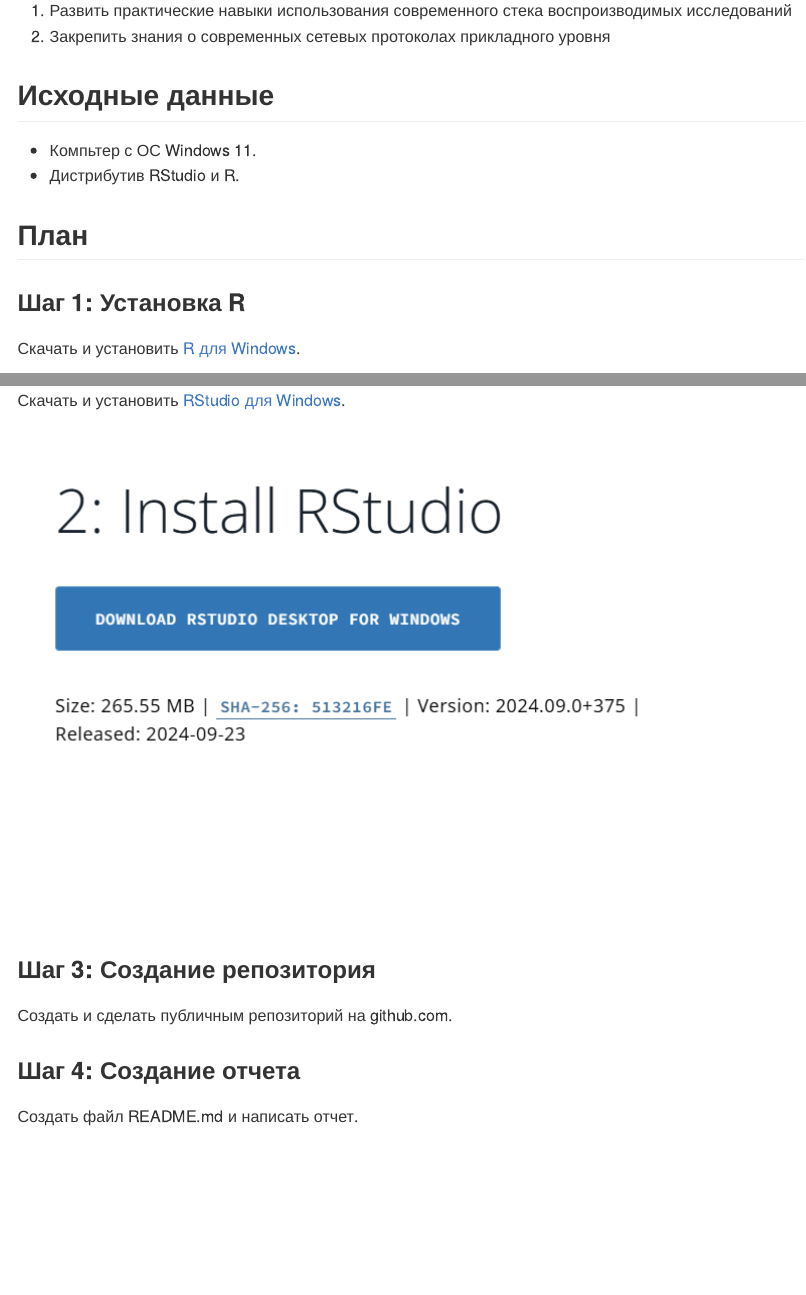
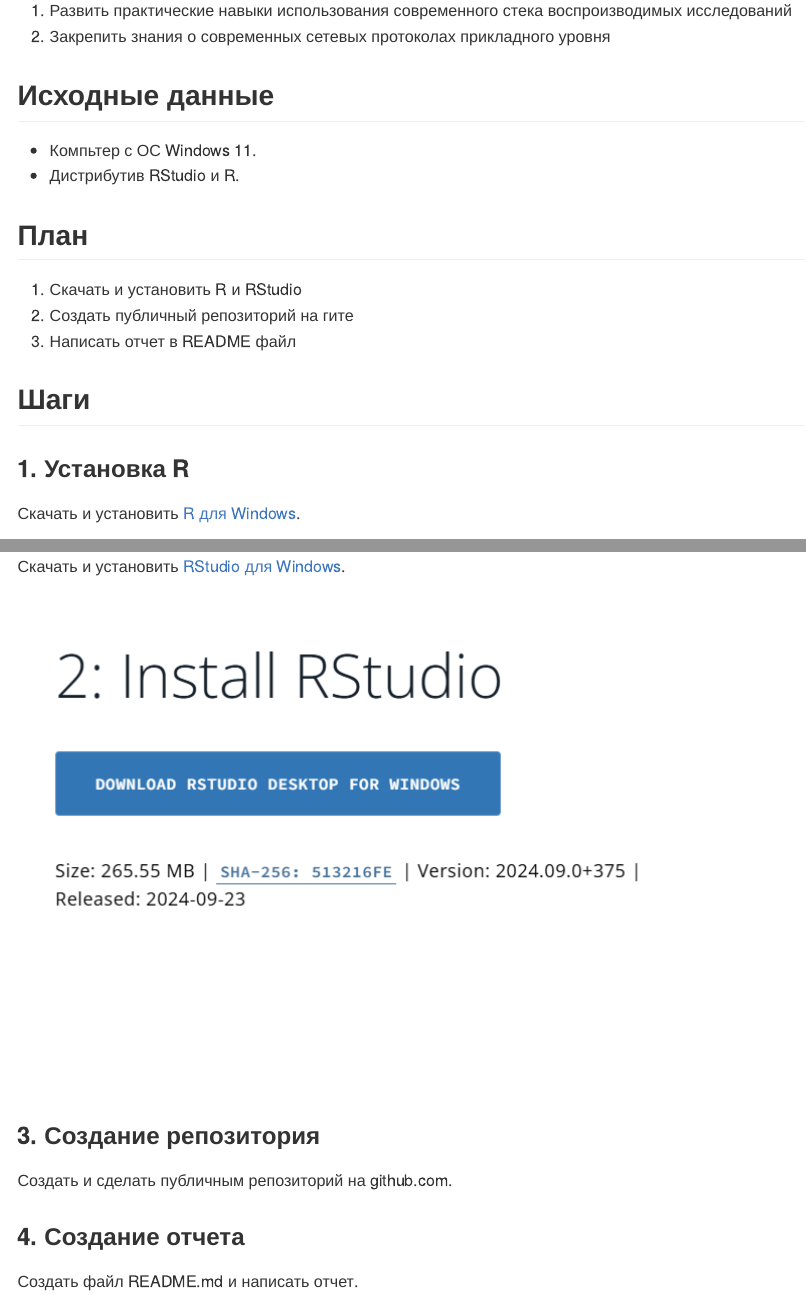
Before and after one commit to xKINGofFIREx/threat-hunting-reports, a Quarto document (Lab0/README.qmd): the page in a window 1100 px wide, from 180 px down, and a second part further down, joined at a grey line. The pictures show the output file Lab0/README.md that the author committed with the source, drawn offline in the style of GitHub.

Commit message:
fix lab0

```diff
--- a/Lab0/README.qmd
+++ b/Lab0/README.qmd
@@ -16,8 +17,13 @@
 - Дистрибутив RStudio и R.
 
 ## План
+1. Скачать и установить R и RStudio
+2. Создать публичный репозиторий на гите
+3. Написать отчет в README файл
 
-### Шаг 1: Установка R
+## Шаги
+
+### 1. Установка R
 Скачать и установить [R для Windows](https://posit.co/download/rstudio-desktop/).
 
 ![R](imgs/R.png)
@@ -27,9 +33,10 @@
 
 ![RStudio](imgs/RStudio.png)
 
-### Шаг 3: Создание репозитория
+### 3. Создание репозитория
 Создать и сделать публичным репозиторий на github.com.
-### Шаг 4: Создание отчета
+
+### 4. Создание отчета
 Создать файл README.md и написать отчет.
 
 ## Оценка результата
```
Also changed, not shown: Lab0/README.md, Lab0/README.qmd (3 more changed lines).
